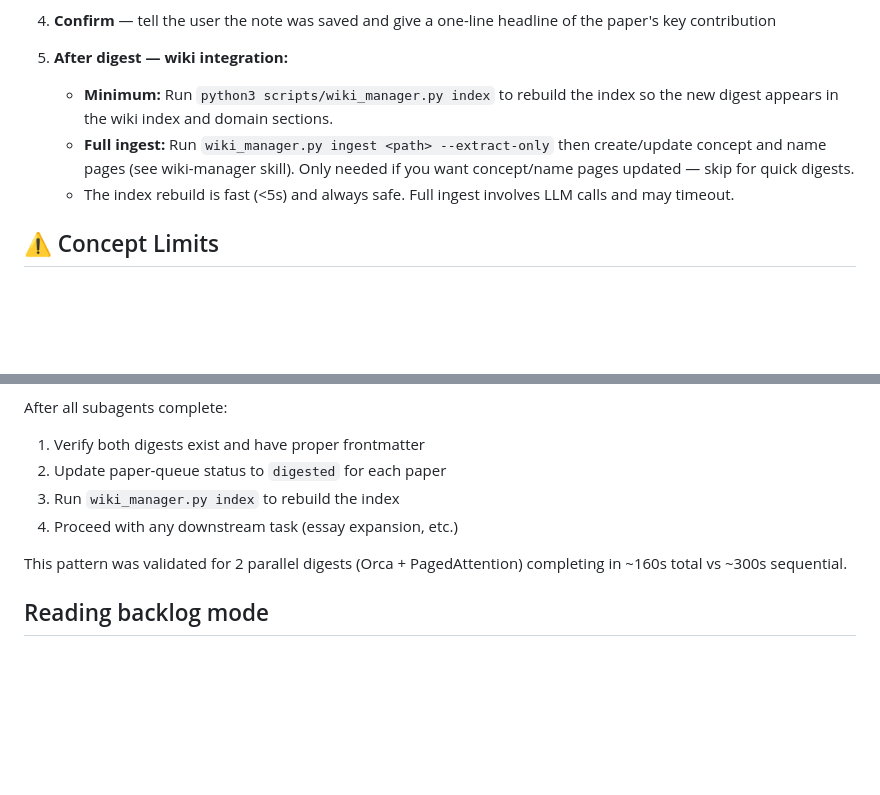
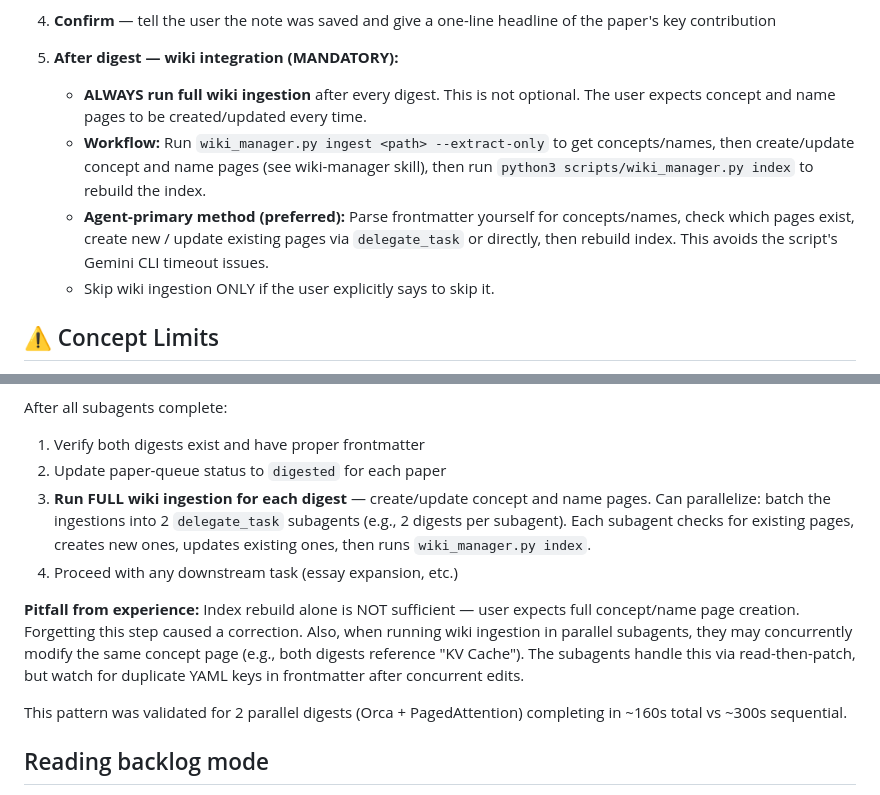
Before and after one commit to zhanglpg/HermesSkills, a Markdown page: openclaw-imports/paper-summarizer/SKILL.md, 2 parts joined by grey strips. GitHub-like rendering; blank space fills up the shorter version.

Commit message:
paper-summarizer: make wiki ingestion mandatory, add parallel ingestion pitfalls

```diff
--- a/openclaw-imports/paper-summarizer/SKILL.md
+++ b/openclaw-imports/paper-summarizer/SKILL.md
@@ -43,10 +43,11 @@ Fetch, read, and summarize a paper or article, then save a structured note to Ob
 
 4. **Confirm** — tell the user the note was saved and give a one-line headline of the paper's key contribution
 
-5. **After digest — wiki integration:**
-   - **Minimum:** Run `python3 scripts/wiki_manager.py index` to rebuild the index so the new digest appears in the wiki index and domain sections.
-   - **Full ingest:** Run `wiki_manager.py ingest <path> --extract-only` then create/update concept and name pages (see wiki-manager skill). Only needed if you want concept/name pages updated — skip for quick digests.
-   - The index rebuild is fast (<5s) and always safe. Full ingest involves LLM calls and may timeout.
+5. **After digest — wiki integration (MANDATORY):**
+   - **ALWAYS run full wiki ingestion** after every digest. This is not optional. The user expects concept and name pages to be created/updated every time.
+   - **Workflow:** Run `wiki_manager.py ingest <path> --extract-only` to get concepts/names, then create/update concept and name pages (see wiki-manager skill), then run `python3 scripts/wiki_manager.py index` to rebuild the index.
+   - **Agent-primary method (preferred):** Parse frontmatter yourself for concepts/names, check which pages exist, create new / update existing pages via `delegate_task` or directly, then rebuild index. This avoids the script's Gemini CLI timeout issues.
+   - Skip wiki ingestion ONLY if the user explicitly says to skip it.
 
 ## ⚠️ Concept Limits
 
@@ -122,8 +123,10 @@ When digesting 2-3 papers at once (e.g., as preparation for expanding an essay),
 After all subagents complete:
 1. Verify both digests exist and have proper frontmatter
 2. Update paper-queue status to `digested` for each paper
-3. Run `wiki_manager.py index` to rebuild the index
+3. **Run FULL wiki ingestion for each digest** — create/update concept and name pages. Can parallelize: batch the ingestions into 2 `delegate_task` subagents (e.g., 2 digests per subagent). Each subagent checks for existing pages, creates new ones, updates existing ones, then runs `wiki_manager.py index`.
 4. Proceed with any downstream task (essay expansion, etc.)
+
+**Pitfall from experience:** Index rebuild alone is NOT sufficient — user expects full concept/name page creation. Forgetting this step caused a correction. Also, when running wiki ingestion in parallel subagents, they may concurrently modify the same concept page (e.g., both digests reference "KV Cache"). The subagents handle this via read-then-patch, but watch for duplicate YAML keys in frontmatter after concurrent edits.
 
 This pattern was validated for 2 parallel digests (Orca + PagedAttention) completing in ~160s total vs ~300s sequential.
 
```
